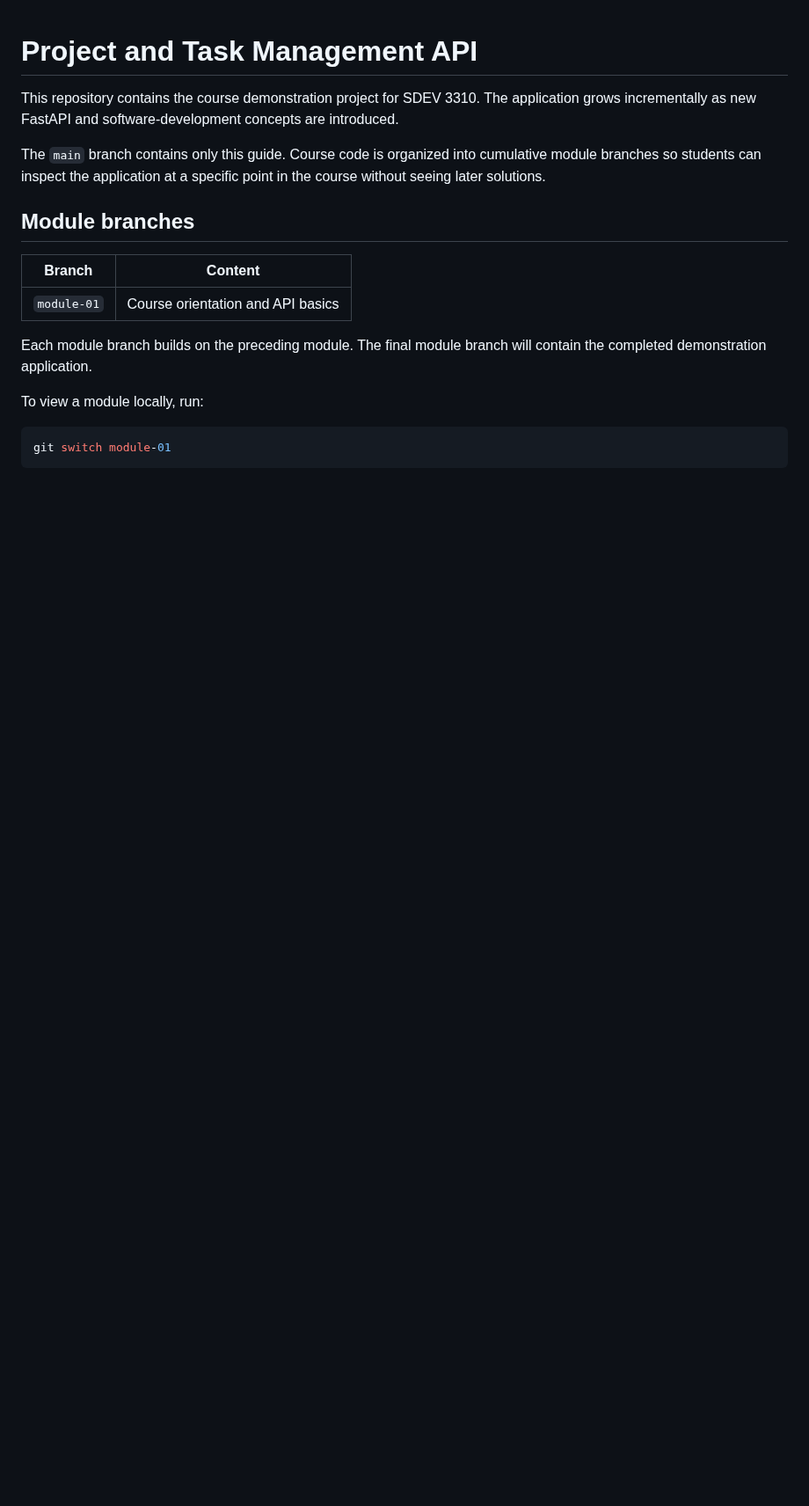
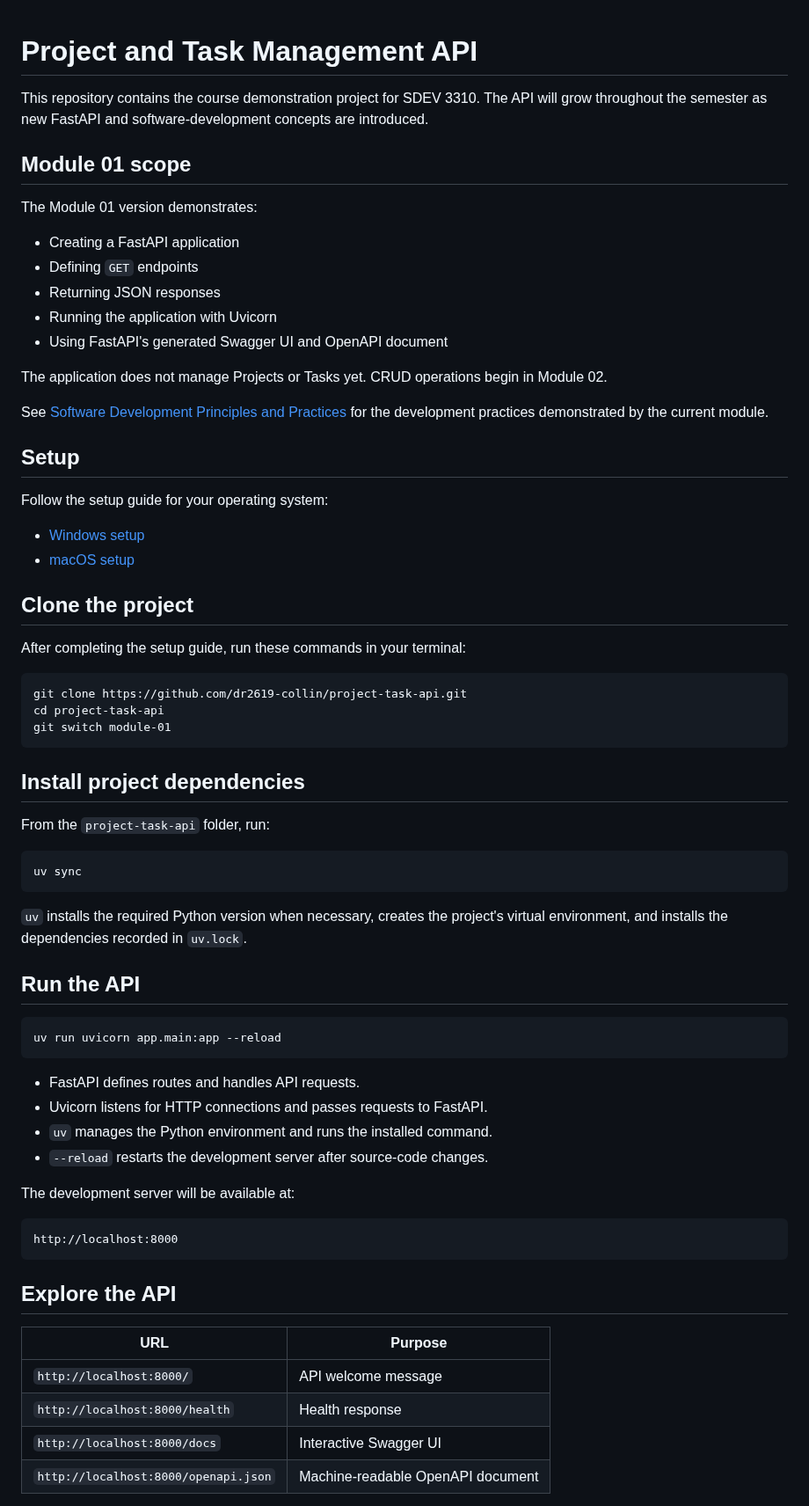
Before and after one commit to dr2619-collin/project-task-api, a Markdown page: README.md, the part around one of its changes. Shown at 88% size. Drawn GitHub-style; blank space fills up the shorter version.

Commit message:
feat: add module 01 FastAPI foundation

````diff
--- a/README.md
+++ b/README.md
@@ -1,19 +1,71 @@
 # Project and Task Management API
 
-This repository contains the course demonstration project for SDEV 3310. The application grows incrementally as new FastAPI and software-development concepts are introduced.
+This repository contains the course demonstration project for SDEV 3310. The API will grow throughout the semester as new FastAPI and software-development concepts are introduced.
 
-The `main` branch contains only this guide. Course code is organized into cumulative module branches so students can inspect the application at a specific point in the course without seeing later solutions.
+## Module 01 scope
 
-## Module branches
+The Module 01 version demonstrates:
 
-| Branch | Content |
-|---|---|
-| `module-01` | Course orientation and API basics |
+- Creating a FastAPI application
+- Defining `GET` endpoints
+- Returning JSON responses
+- Running the application with Uvicorn
+- Using FastAPI's generated Swagger UI and OpenAPI document
 
-Each module branch builds on the preceding module. The final module branch will contain the completed demonstration application.
+The application does not manage Projects or Tasks yet. CRUD operations begin in Module 02.
 
-To view a module locally, run:
+See [Software Development Principles and Practices](docs/software-development-principles.md) for the development practices demonstrated by the current module.
+
+## Setup
+
+Follow the setup guide for your operating system:
+
+- [Windows setup](docs/windows-setup.md)
+- [macOS setup](docs/macos-setup.md)
+
+## Clone the project
+
+After completing the setup guide, run these commands in your terminal:
+
+```text
+git clone https://github.com/dr2619-collin/project-task-api.git
+cd project-task-api
+git switch module-01
+```
+
+## Install project dependencies
+
+From the `project-task-api` folder, run:
+
+```text
+uv sync
+```
+
+`uv` installs the required Python version when necessary, creates the project's virtual environment, and installs the dependencies recorded in `uv.lock`.
+
+## Run the API
 
 ```bash
-git switch module-01
+uv run uvicorn app.main:app --reload
 ```
+
+- FastAPI defines routes and handles API requests.
+- Uvicorn listens for HTTP connections and passes requests to FastAPI.
+- `uv` manages the Python environment and runs the installed command.
+- `--reload` restarts the development server after source-code changes.
+
+The development server will be available at:
+
+```text
+http://localhost:8000
+```
+
+## Explore the API
+
+| URL | Purpose |
+|---|---|
+| `http://localhost:8000/` | API welcome message |
+| `http://localhost:8000/health` | Health response |
+| `http://localhost:8000/docs` | Interactive Swagger UI |
+| `http://localhost:8000/openapi.json` | Machine-readable OpenAPI document |
+
````
Also changed, not shown: other parts of README.md (+25 -0 lines), docs/macos-setup.md (added, +42 -0 lines), docs/software-development-principles.md (added, +7 -0 lines), docs/software-development/module-01-project-foundations.md (added, +45 -0 lines), docs/windows-setup.md (added, +49 -0 lines), docs/images/windows-terminal-powershell-dropdown.png (added), 6 other files.
